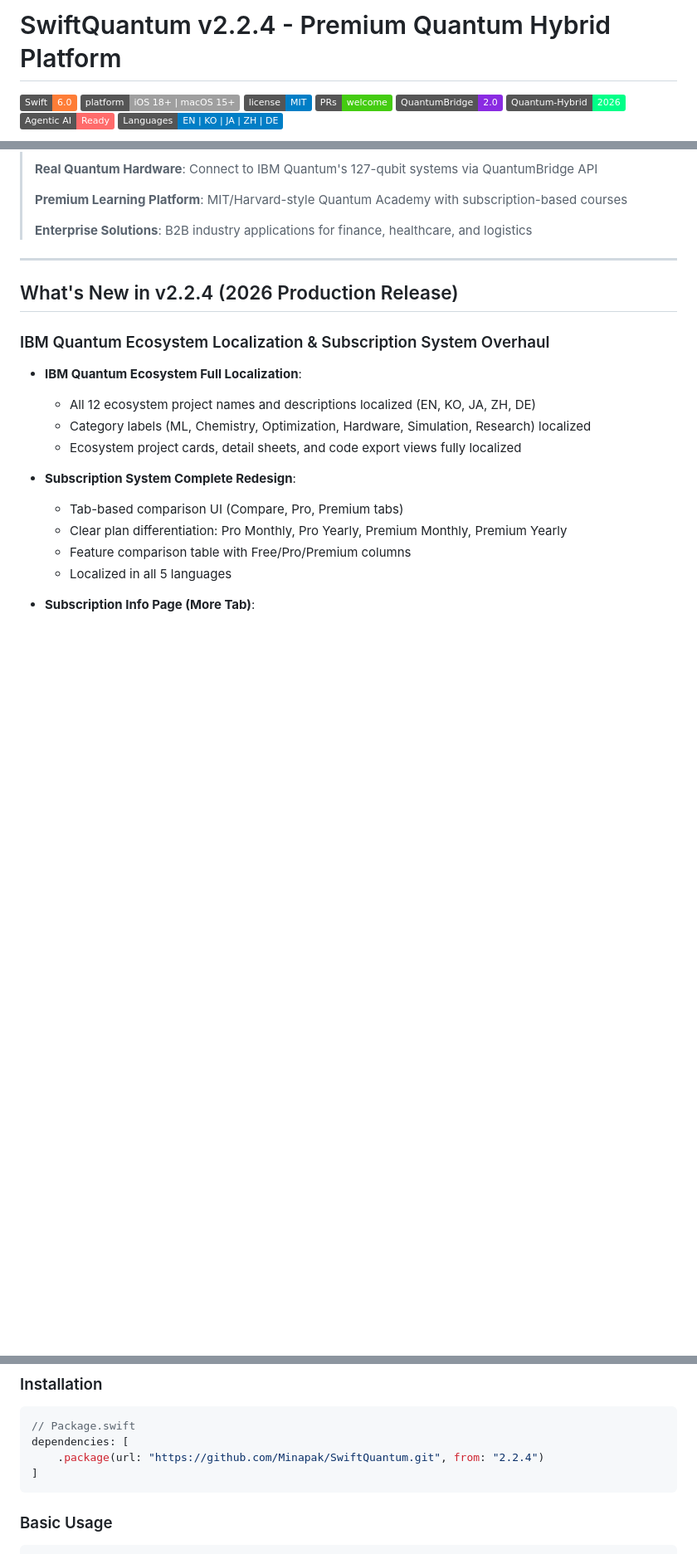
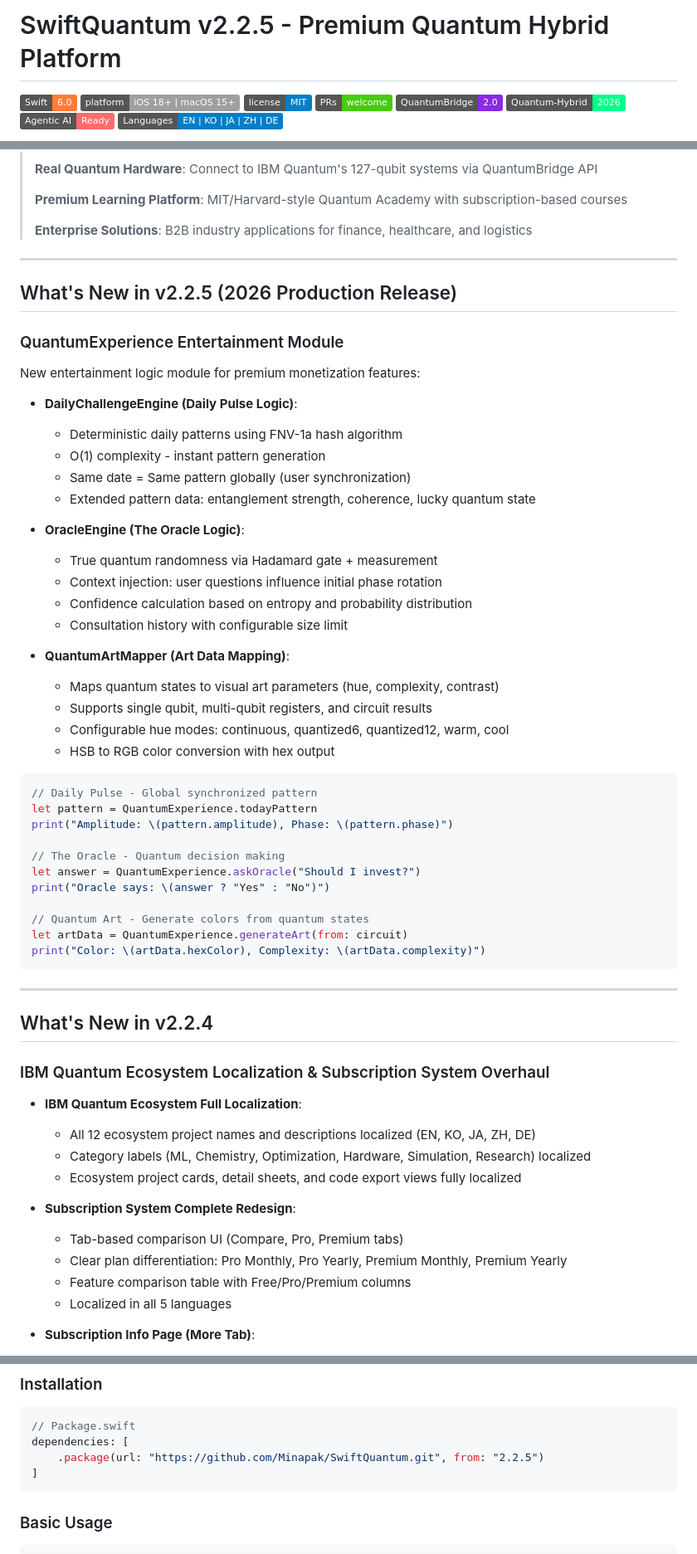
Before and after one commit to Minapak/SwiftQuantum, a Markdown page: README.md, 3 parts joined by grey strips. Shown at 83% size. Drawn GitHub-style; badges without logos; blank space fills up the shorter version.

Commit message:
feat: add QuantumExperience entertainment module for premium features
Add new Experience module with three core entertainment engines:

1. DailyChallengeEngine (Daily Pulse Logic)
   - Generates deterministic daily patterns using FNV-1a hash
   - O(1) complexity, same date = same pattern globally
   - Extended pattern data includes entanglement strength, coherence, lucky state

2. OracleEngine (The Oracle Logic)
   - True quantum randomness via Hadamard gate + measurement
   - Context injection: user questions influence phase rotation
   - Confidence calculation based on entropy and probability distribution
   - Consultation history with size limit management

3. QuantumArtMapper (Art Data Mapping)
   - Maps quantum states to visual art parameters (hue, complexity, contrast)
   - Supports single qubit, multi-qubit registers, and circuit results
   - Configurable hue modes (continuous, quantized, warm, cool)
   - HSB to RGB color conversion with hex output

Integration:
- QuantumExperience provides unified API for all engines
- Daily experience generation combines all three features
- Personal quantum signature creation for user personalization
- Swift 6 concurrency-safe with Sendable conformance

Tests: 16 new tests covering all engines with 100% pass rate

````diff
--- a/README.md
+++ b/README.md
@@ -1,4 +1,4 @@
-# SwiftQuantum v2.2.4 - Premium Quantum Hybrid Platform
+# SwiftQuantum v2.2.5 - Premium Quantum Hybrid Platform
 
 [![Swift](https://img.shields.io/badge/Swift-6.0-orange.svg)](https://swift.org)
 [![Platform](https://img.shields.io/badge/platform-iOS%2018%2B%20%7C%20macOS%2015%2B-lightgrey.svg)](https://developer.apple.com)
@@ -21,7 +21,47 @@
 
 ---
 
-## What's New in v2.2.4 (2026 Production Release)
+## What's New in v2.2.5 (2026 Production Release)
+
+### QuantumExperience Entertainment Module
+
+New entertainment logic module for premium monetization features:
+
+- **DailyChallengeEngine (Daily Pulse Logic)**:
+  - Deterministic daily patterns using FNV-1a hash algorithm
+  - O(1) complexity - instant pattern generation
+  - Same date = Same pattern globally (user synchronization)
+  - Extended pattern data: entanglement strength, coherence, lucky quantum state
+
+- **OracleEngine (The Oracle Logic)**:
+  - True quantum randomness via Hadamard gate + measurement
+  - Context injection: user questions influence initial phase rotation
+  - Confidence calculation based on entropy and probability distribution
+  - Consultation history with configurable size limit
+
+- **QuantumArtMapper (Art Data Mapping)**:
+  - Maps quantum states to visual art parameters (hue, complexity, contrast)
+  - Supports single qubit, multi-qubit registers, and circuit results
+  - Configurable hue modes: continuous, quantized6, quantized12, warm, cool
+  - HSB to RGB color conversion with hex output
+
+```swift
+// Daily Pulse - Global synchronized pattern
+let pattern = QuantumExperience.todayPattern
+print("Amplitude: \(pattern.amplitude), Phase: \(pattern.phase)")
+
+// The Oracle - Quantum decision making
+let answer = QuantumExperience.askOracle("Should I invest?")
+print("Oracle says: \(answer ? "Yes" : "No")")
+
+// Quantum Art - Generate colors from quantum states
+let artData = QuantumExperience.generateArt(from: circuit)
+print("Color: \(artData.hexColor), Complexity: \(artData.complexity)")
+```
+
+---
+
+## What's New in v2.2.4
 
 ### IBM Quantum Ecosystem Localization & Subscription System Overhaul
 
@@ -182,7 +222,7 @@ SomeView()
 ```swift
 // Package.swift
 dependencies: [
-    .package(url: "https://github.com/Minapak/SwiftQuantum.git", from: "2.2.4")
+    .package(url: "https://github.com/Minapak/SwiftQuantum.git", from: "2.2.5")
 ]
 ```
 
````
